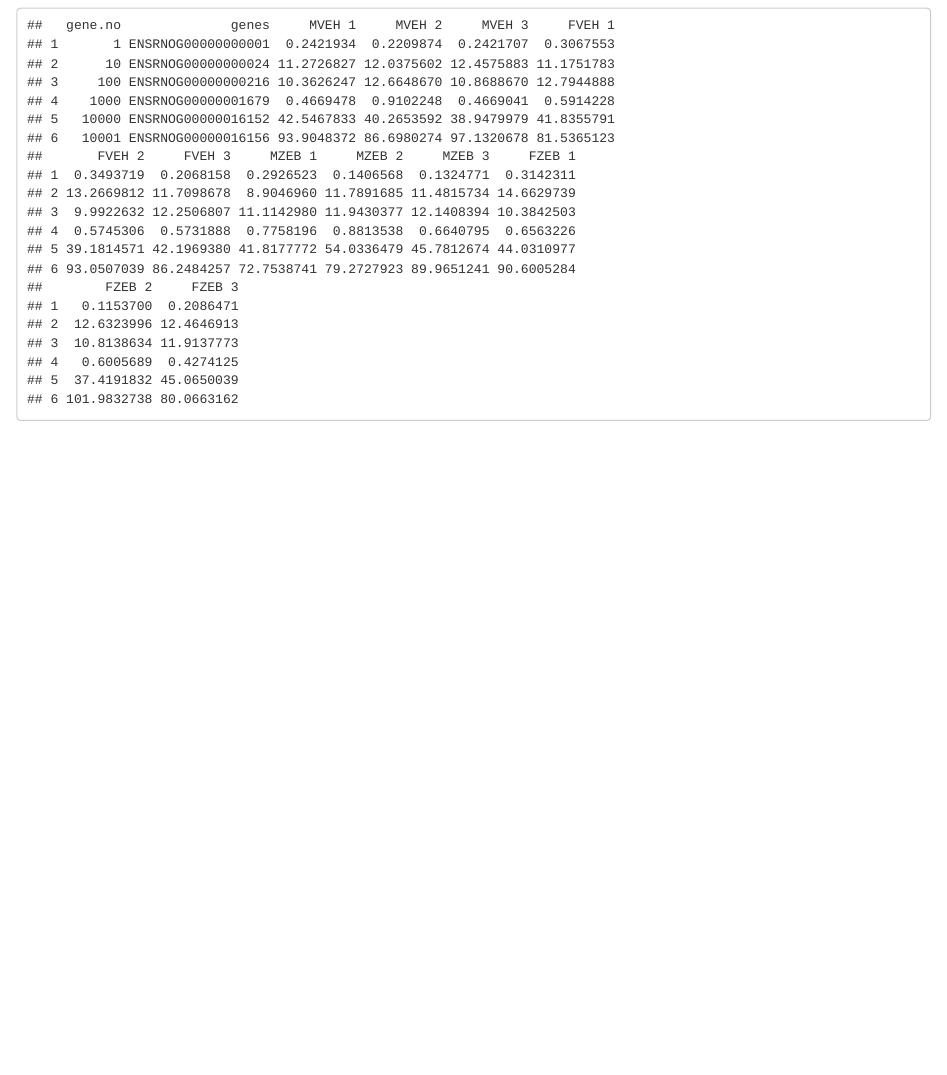
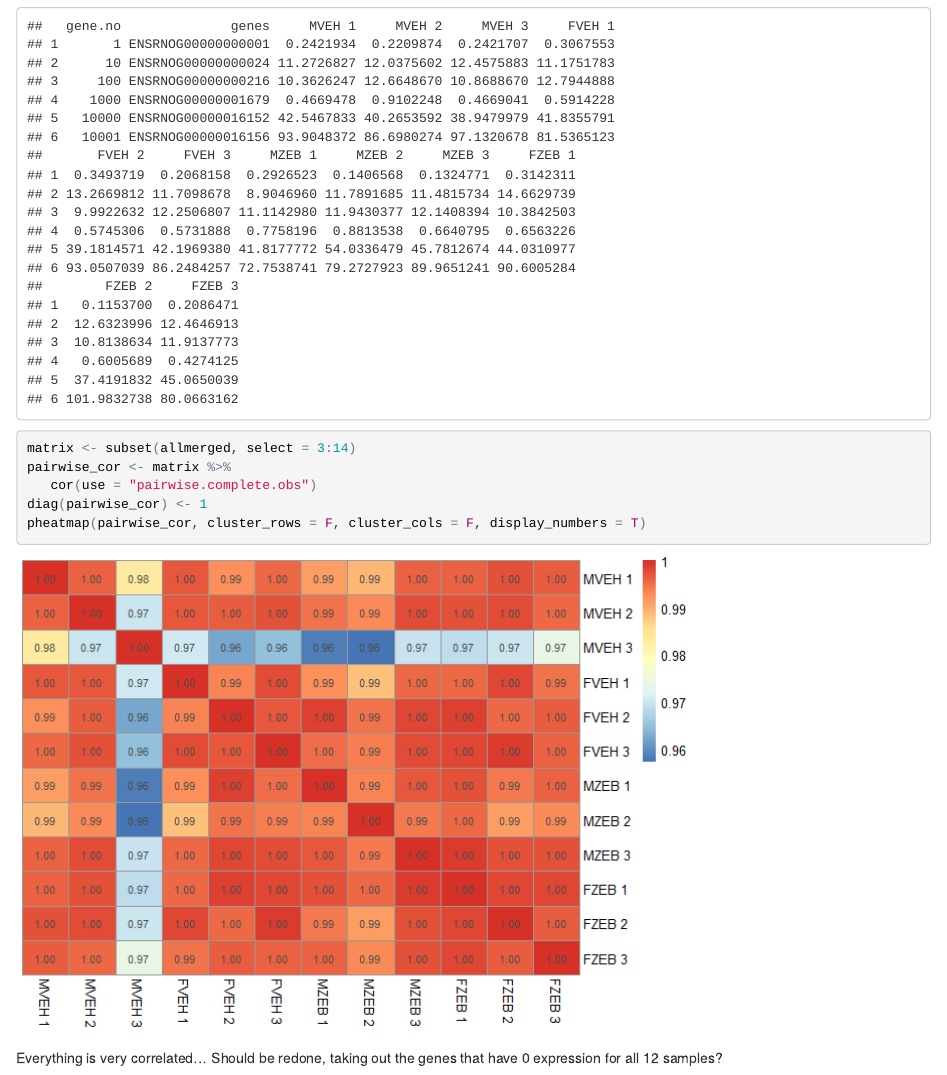
Before and after one commit to STAT540-UBC/team_treed_rats-DNA-methylation, an R Markdown document (Data_Analysis/1-RNA_Seq_Sanity_Check.Rmd): the page in a window 1100 px wide, from 5540 px down before the commit and from 5640 px down after it, so that both start at the same text. The pictures show the output file Data_Analysis/1-RNA_Seq_Sanity_Check.html that the author committed with the source, opened offline.

Commit message:
Updating RNA Seq Data Analysis

````diff
--- a/Data_Analysis/1-RNA_Seq_Sanity_Check.Rmd
+++ b/Data_Analysis/1-RNA_Seq_Sanity_Check.Rmd
@@ -149,3 +150,13 @@ mergemf2 <- merge(mergemf, MZEB.set)
 allmerged <- merge(mergemf2, FZEB.set)
 head(allmerged)
 ```
+
+```{r}
+matrix <- subset(allmerged, select = 3:14)
+pairwise_cor <- matrix %>%
+   cor(use = "pairwise.complete.obs")
+diag(pairwise_cor) <- 1
+pheatmap(pairwise_cor, cluster_rows = F, cluster_cols = F, display_numbers = T)
+```
+
+Everything is very correlated... Should be redone, taking out the genes that have 0 expression for all 12 samples?
````
Also changed, not shown: Data_Analysis/1-RNA_Seq_Sanity_Check.html, Data_Analysis/1-RNA_Seq_Sanity_Check.md, Data_Analysis/1-RNA_Seq_Sanity_Check_files/figure-html/unnamed-chunk-18-1.png (added), Data_Analysis/1-RNA_Seq_Sanity_Check.Rmd (1 more changed lines).
